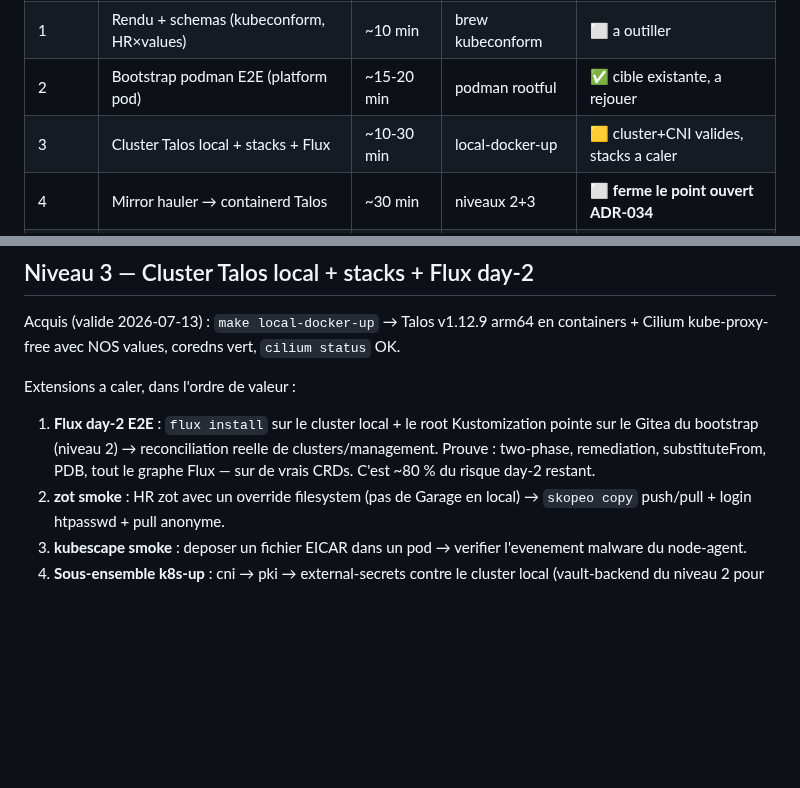
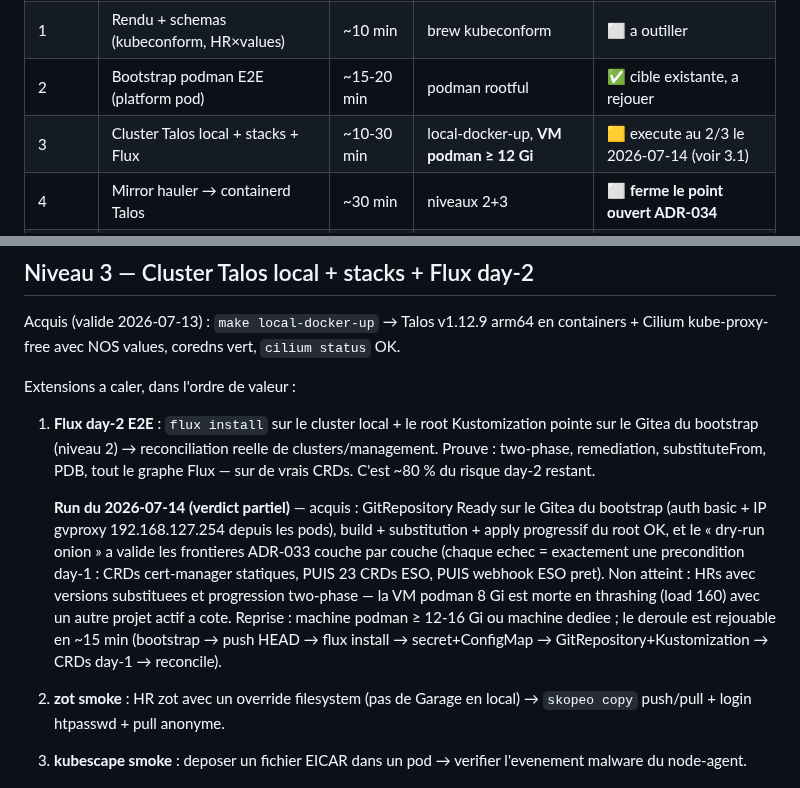
Before and after one commit to Destynova2/st4ck, a Markdown page: docs/how-to/test-local.md, 2 parts joined by grey strips. GitHub-like rendering; blank space fills up the shorter version.

Commit message:
docs(test-local): level 3 partial verdict — Flux day-2 E2E 2/3 proven
GitRepository Ready against the bootstrap Gitea (basic auth, gvproxy IP
from pods), root build/substitution/apply verified, and the dry-run
onion validated the ADR-033 day-1/day-2 boundaries layer by layer
(cert-manager CRDs, then the 23 ESO CRDs, then the ESO webhook). The
remaining third (HR substituted versions + two-phase progression) was
cut short by the 8Gi podman VM thrashing at load 160 alongside another
active project — replay needs a 12-16Gi machine; runbook recorded.

```diff
--- a/docs/how-to/test-local.md
+++ b/docs/how-to/test-local.md
@@ -11,7 +11,7 @@ hauler, ADR-038 kubescape, ADR-039 zot, mode local-docker arm64).
 | 0 | Statique (validate/render/tests unitaires) | ~3 min | rien | ✅ tout existe — a bundler en 1 cible |
 | 1 | Rendu + schemas (kubeconform, HR×values) | ~10 min | brew kubeconform | ⬜ a outiller |
 | 2 | Bootstrap podman E2E (platform pod) | ~15-20 min | podman rootful | ✅ cible existante, a rejouer |
-| 3 | Cluster Talos local + stacks + Flux | ~10-30 min | local-docker-up | 🟨 cluster+CNI valides, stacks a caler |
+| 3 | Cluster Talos local + stacks + Flux | ~10-30 min | local-docker-up, **VM podman ≥ 12 Gi** | 🟨 execute au 2/3 le 2026-07-14 (voir 3.1) |
 | 4 | Mirror hauler → containerd Talos | ~30 min | niveaux 2+3 | ⬜ **ferme le point ouvert ADR-034** |
 | 5 | Harnais kwok du provider karpenter | ~2-4 h build | brew kwok | ⬜ derniere marche avant EM reel |
 
@@ -72,6 +72,19 @@ Extensions a caler, dans l'ordre de valeur :
    reconciliation reelle de clusters/management. Prouve : two-phase,
    remediation, substituteFrom, PDB, tout le graphe Flux — sur de vrais
    CRDs. C'est ~80 % du risque day-2 restant.
+
+   **Run du 2026-07-14 (verdict partiel)** — acquis : GitRepository
+   Ready sur le Gitea du bootstrap (auth basic + IP gvproxy
+   192.168.127.254 depuis les pods), build + substitution + apply
+   progressif du root OK, et le « dry-run onion » a valide les
+   frontieres ADR-033 couche par couche (chaque echec = exactement une
+   precondition day-1 : CRDs cert-manager statiques, PUIS 23 CRDs ESO,
+   PUIS webhook ESO pret). Non atteint : HRs avec versions substituees
+   et progression two-phase — la VM podman 8 Gi est morte en thrashing
+   (load 160) avec un autre projet actif a cote. Reprise : machine
+   podman ≥ 12-16 Gi ou machine dediee ; le deroule est rejouable en
+   ~15 min (bootstrap → push HEAD → flux install → secret+ConfigMap →
+   GitRepository+Kustomization → CRDs day-1 → reconcile).
 2. **zot smoke** : HR zot avec un override filesystem (pas de Garage en
    local) → `skopeo copy` push/pull + login htpasswd + pull anonyme.
 3. **kubescape smoke** : deposer un fichier EICAR dans un pod → verifier
```
